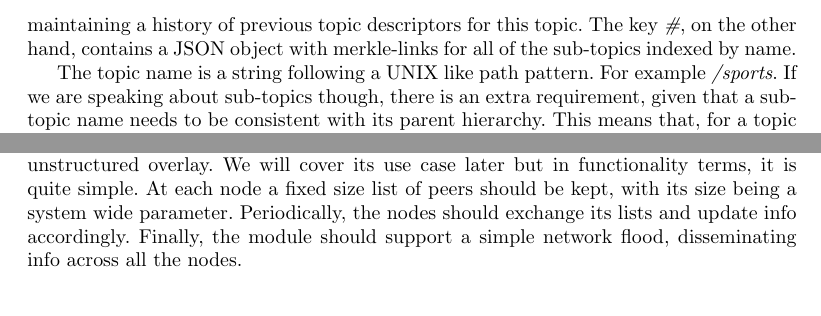
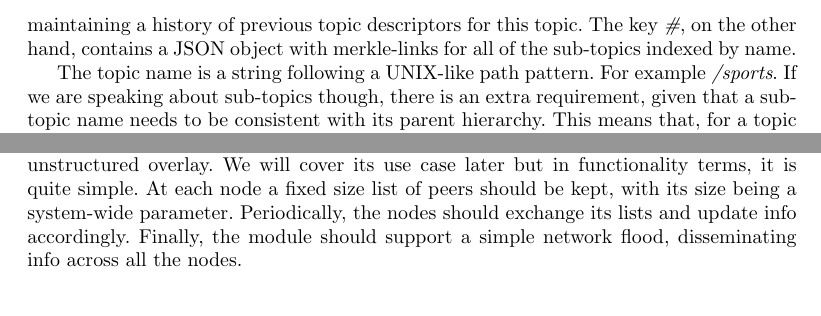
Before and after one commit to JGAntunes/pulsarcast, a LaTeX thesis (project-report/report.tex, which reads project-report/sections/6-architecture.tex): two parts of pages 22 and 24 of 30, joined at a grey line, cut so that both start at the same text. Compiled offline with pdfLaTeX.

Commit message:
project-report: @pgte feedback

```diff
--- a/project-report/sections/6-architecture.tex
+++ b/project-report/sections/6-architecture.tex
@@ -77,7 +77,7 @@ descriptors for this topic. The key \emph{\#}, on the other hand,
 contains a JSON object with merkle-links for all of the sub-topics indexed
 by name.
 
-The topic name is a string following a UNIX like path pattern. For
+The topic name is a string following a UNIX-like path pattern. For
 example \emph{/sports}. If we are speaking about sub-topics though,
 there is an extra requirement, given that a sub-topic name needs to be
 consistent with its parent hierarchy. This means that, for a topic
@@ -209,7 +209,7 @@ will arrive at the same set of nodes consistently.
 We also make use of a gossip based communication mechanism to build a
 simple unstructured overlay. We will cover its use case later but in
 functionality terms, it is quite simple. At each node a fixed size list
-of peers should be kept, with its size being a system wide parameter.
+of peers should be kept, with its size being a system-wide parameter.
 Periodically, the nodes should exchange its lists and update info
 accordingly. Finally, the module should support a simple network flood,
 disseminating info across all the nodes.
```
Also changed, not shown: project-report/sections/6-architecture.tex (4 more changed lines).
